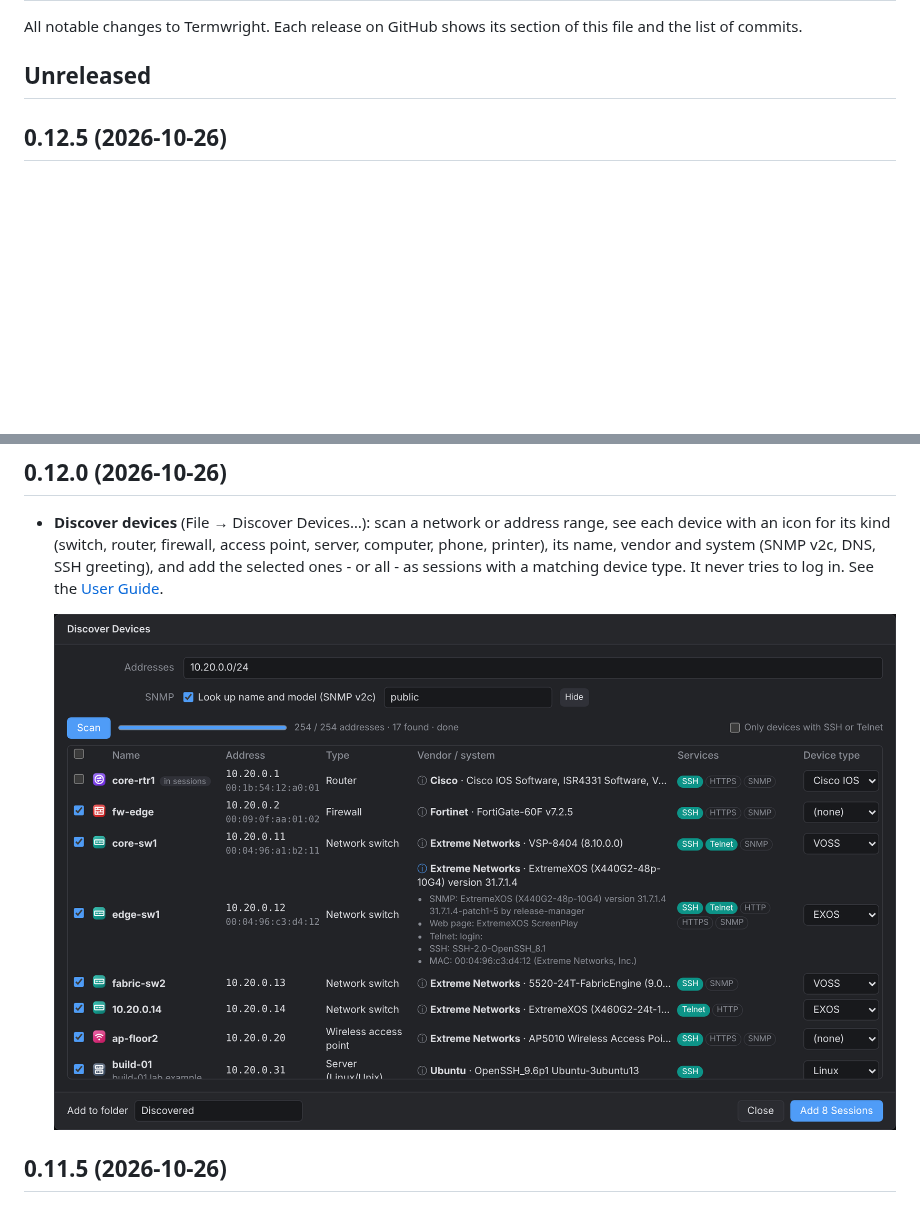
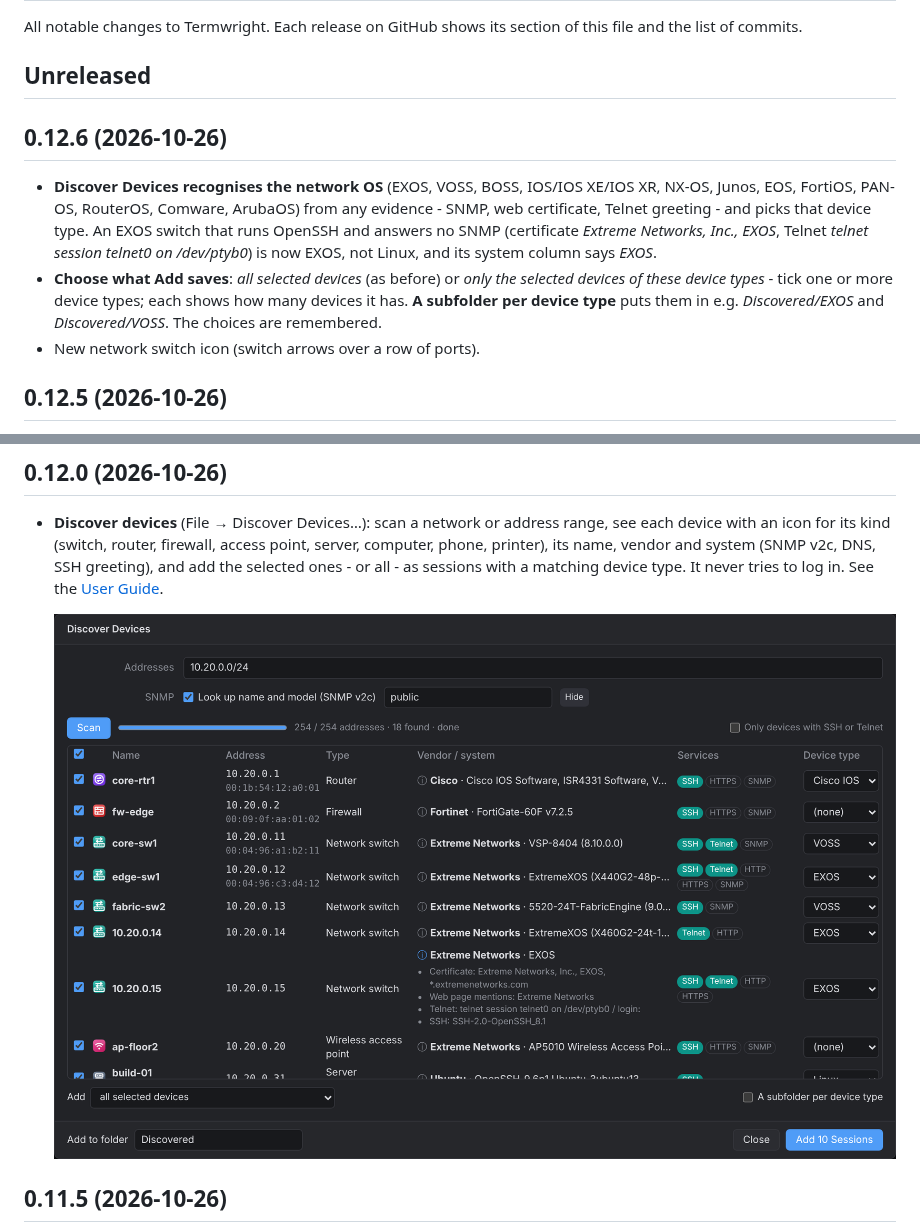
Before and after one commit to nperiannan/termwright, a Markdown page: CHANGELOG.md, 2 parts joined by grey strips. Rendered like a GitHub page; pictures changed too: docs/screenshots/discover.png; blank space fills up the shorter version.

```diff
--- a/CHANGELOG.md
+++ b/CHANGELOG.md
@@ -3,6 +3,12 @@
 All notable changes to Termwright. Each release on GitHub shows its section of this file and the list of commits.
 
 ## Unreleased
+
+## 0.12.6 (2026-10-26)
+
+* **Discover Devices recognises the network OS** (EXOS, VOSS, BOSS, IOS/IOS XE/IOS XR, NX-OS, Junos, EOS, FortiOS, PAN-OS, RouterOS, Comware, ArubaOS) from any evidence - SNMP, web certificate, Telnet greeting - and picks that device type. An EXOS switch that runs OpenSSH and answers no SNMP (certificate *Extreme Networks, Inc., EXOS*, Telnet *telnet session telnet0 on /dev/ptyb0*) is now EXOS, not Linux, and its system column says *EXOS*.
+* **Choose what Add saves**: *all selected devices* (as before) or *only the selected devices of these device types* - tick one or more device types; each shows how many devices it has. **A subfolder per device type** puts them in e.g. *Discovered/EXOS* and *Discovered/VOSS*. The choices are remembered.
+* New network switch icon (switch arrows over a row of ports).
 
 ## 0.12.5 (2026-10-26)
 
```
Also changed, not shown: README.md (+5 -5 lines), docs/USER_GUIDE.md (+4 -1 lines), docs/screenshots/discover-added.png, docs/screenshots/discover-kinds.png, 11 other files.
